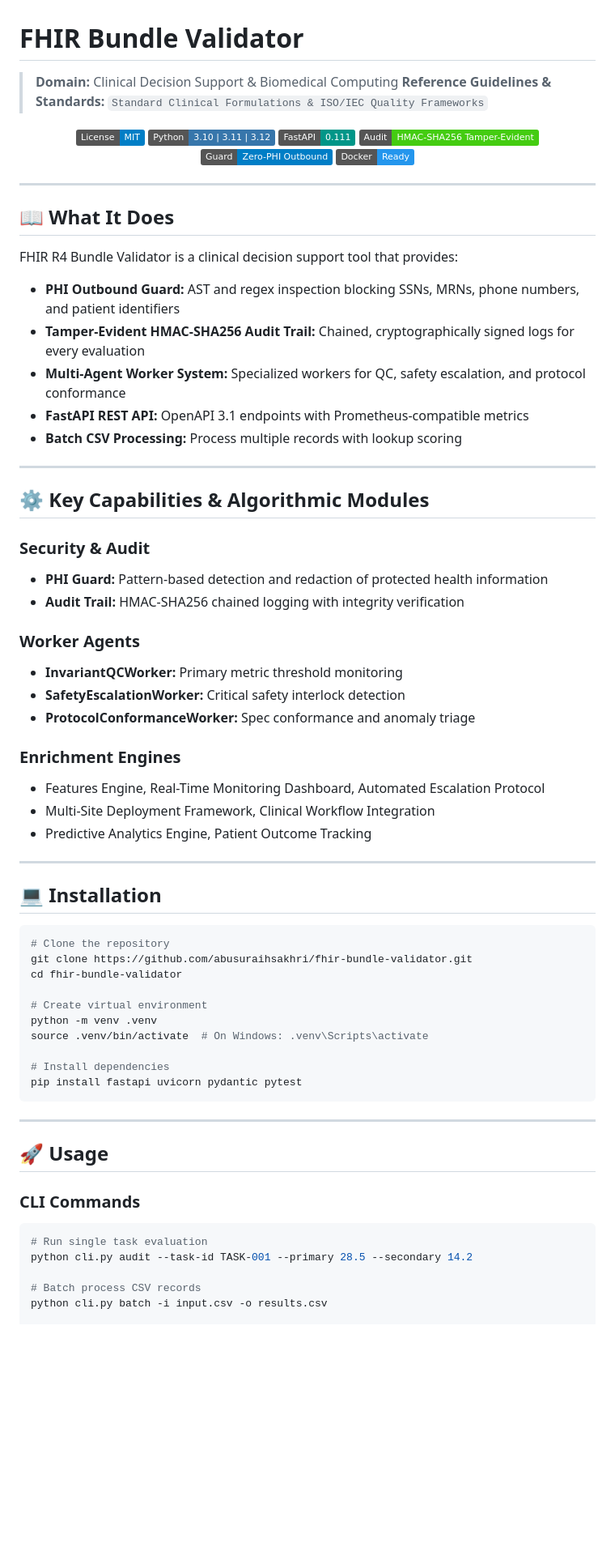
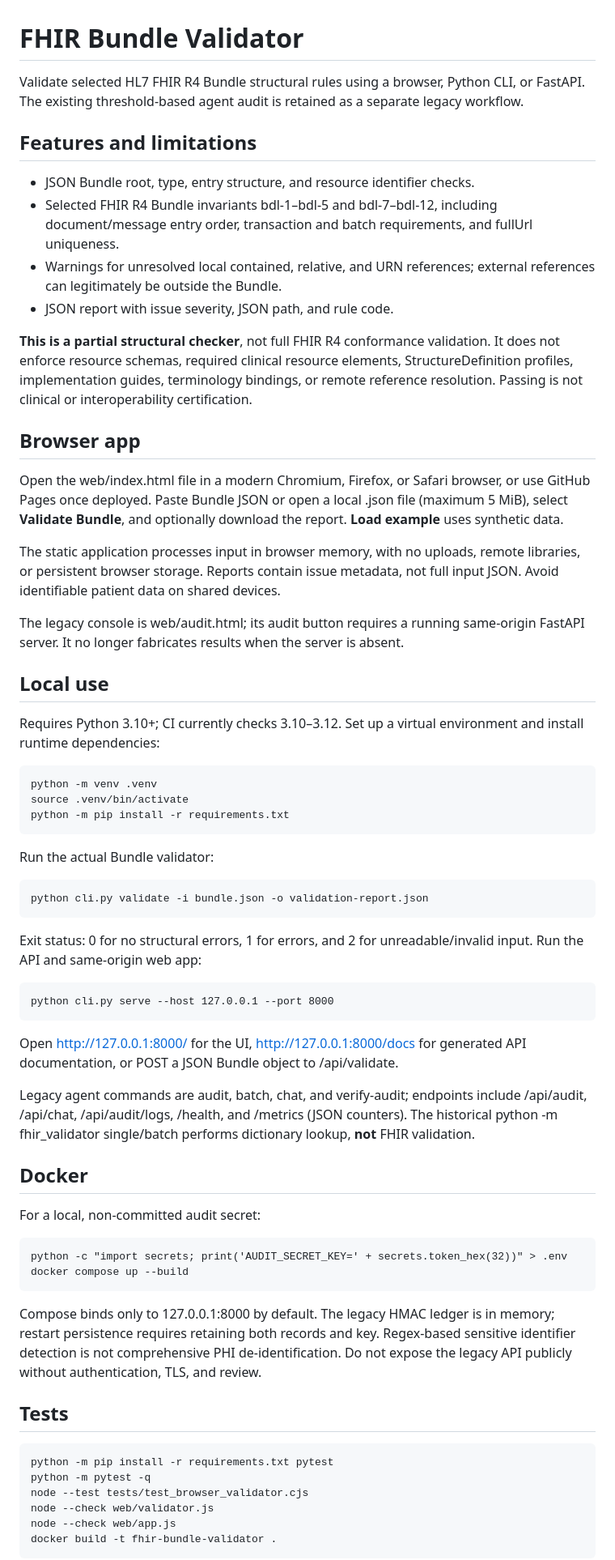
Before and after one commit to abusuraihsakhri/fhir-bundle-validator, a Markdown page: README.md, the part around one of its changes. Shown at 81% size. Rendered like a GitHub page; badges without logos; blank space fills up the shorter version.

Commit message:
docs: describe FHIR validator scope, security, and usage

````diff
--- a/README.md
+++ b/README.md
@@ -1,76 +1,59 @@
 # FHIR Bundle Validator
 
-> **Domain:** Clinical Decision Support & Biomedical Computing
-> **Reference Guidelines & Standards:** `Standard Clinical Formulations & ISO/IEC Quality Frameworks`
+Validate selected HL7 FHIR R4 Bundle structural rules using a browser, Python CLI, or FastAPI. The existing threshold-based agent audit is retained as a separate legacy workflow.
 
-<div align="center">
+## Features and limitations
 
-[![License: MIT](https://img.shields.io/badge/License-MIT-blue.svg)](LICENSE)
-![Python](https://img.shields.io/badge/Python-3.10%20%7C%203.11%20%7C%203.12-3776AB.svg?logo=python&logoColor=white)
-![FastAPI](https://img.shields.io/badge/FastAPI-0.111-009688.svg?logo=fastapi&logoColor=white)
-![Audit Trail](https://img.shields.io/badge/Audit-HMAC--SHA256_Tamper--Evident-brightgreen.svg)
-![Zero-PHI Guard](https://img.shields.io/badge/Guard-Zero--PHI_Outbound-blue.svg)
-![Docker](https://img.shields.io/badge/Docker-Ready-2496ED.svg?logo=docker&logoColor=white)
+- JSON Bundle root, type, entry structure, and resource identifier checks.
+- Selected FHIR R4 Bundle invariants bdl-1–bdl-5 and bdl-7–bdl-12, including document/message entry order, transaction and batch requirements, and fullUrl uniqueness.
+- Warnings for unresolved local contained, relative, and URN references; external references can legitimately be outside the Bundle.
+- JSON report with issue severity, JSON path, and rule code.
 
-</div>
+**This is a partial structural checker**, not full FHIR R4 conformance validation. It does not enforce resource schemas, required clinical resource elements, StructureDefinition profiles, implementation guides, terminology bindings, or remote reference resolution. Passing is not clinical or interoperability certification.
 
----
+## Browser app
 
-## 📖 What It Does
+Open the web/index.html file in a modern Chromium, Firefox, or Safari browser, or use GitHub Pages once deployed. Paste Bundle JSON or open a local .json file (maximum 5 MiB), select **Validate Bundle**, and optionally download the report. **Load example** uses synthetic data.
 
-FHIR R4 Bundle Validator is a clinical decision support tool that provides:
+The static application processes input in browser memory, with no uploads, remote libraries, or persistent browser storage. Reports contain issue metadata, not full input JSON. Avoid identifiable patient data on shared devices.
 
-- **PHI Outbound Guard:** AST and regex inspection blocking SSNs, MRNs, phone numbers, and patient identifiers
-- **Tamper-Evident HMAC-SHA256 Audit Trail:** Chained, cryptographically signed logs for every evaluation
-- **Multi-Agent Worker System:** Specialized workers for QC, safety escalation, and protocol conformance
-- **FastAPI REST API:** OpenAPI 3.1 endpoints with Prometheus-compatible metrics
-- **Batch CSV Processing:** Process multiple records with lookup scoring
+The legacy console is web/audit.html; its audit button requires a running same-origin FastAPI server. It no longer fabricates results when the server is absent.
 
----
+## Local use
 
-## ⚙️ Key Capabilities & Algorithmic Modules
+Requires Python 3.10+; CI currently checks 3.10–3.12. Set up a virtual environment and install runtime dependencies:
 
-### Security & Audit
-- **PHI Guard:** Pattern-based detection and redaction of protected health information
-- **Audit Trail:** HMAC-SHA256 chained logging with integrity verification
+    python -m venv .venv
+    source .venv/bin/activate
+    python -m pip install -r requirements.txt
 
-### Worker Agents
-- **InvariantQCWorker:** Primary metric threshold monitoring
-- **SafetyEscalationWorker:** Critical safety interlock detection
-- **ProtocolConformanceWorker:** Spec conformance and anomaly triage
+Run the actual Bundle validator:
 
-### Enrichment Engines
-- Features Engine, Real-Time Monitoring Dashboard, Automated Escalation Protocol
-- Multi-Site Deployment Framework, Clinical Workflow Integration
-- Predictive Analytics Engine, Patient Outcome Tracking
+    python cli.py validate -i bundle.json -o validation-report.json
 
----
+Exit status: 0 for no structural errors, 1 for errors, and 2 for unreadable/invalid input. Run the API and same-origin web app:
 
-## 💻 Installation
+    python cli.py serve --host 127.0.0.1 --port 8000
 
-```bash
-# Clone the repository
-git clone https://github.com/abusuraihsakhri/fhir-bundle-validator.git
-cd fhir-bundle-validator
+Open http://127.0.0.1:8000/ for the UI, http://127.0.0.1:8000/docs for generated API documentation, or POST a JSON Bundle object to /api/validate.
 
-# Create virtual environment
-python -m venv .venv
-source .venv/bin/activate  # On Windows: .venv\Scripts\activate
+Legacy agent commands are audit, batch, chat, and verify-audit; endpoints include /api/audit, /api/chat, /api/audit/logs, /health, and /metrics (JSON counters). The historical python -m fhir_validator single/batch performs dictionary lookup, **not** FHIR validation.
 
-# Install dependencies
-pip install fastapi uvicorn pydantic pytest
-```
+## Docker
 
----
+For a local, non-committed audit secret:
 
-## 🚀 Usage
+    python -c "import secrets; print('AUDIT_SECRET_KEY=' + secrets.token_hex(32))" > .env
+    docker compose up --build
 
-### CLI Commands
+Compose binds only to 127.0.0.1:8000 by default. The legacy HMAC ledger is in memory; restart persistence requires retaining both records and key. Regex-based sensitive identifier detection is not comprehensive PHI de-identification. Do not expose the legacy API publicly without authentication, TLS, and review.
 
-```bash
-# Run single task evaluation
-python cli.py audit --task-id TASK-001 --primary 28.5 --secondary 14.2
+## Tests
 
-# Batch process CSV records
-python cli.py batch -i input.csv -o results.csv
+    python -m pip install -r requirements.txt pytest
+    python -m pytest -q
+    node --test tests/test_browser_validator.cjs
+    node --check web/validator.js
+    node --check web/app.js
+    docker build -t fhir-bundle-validator .
 
````
Also changed, not shown: other parts of README.md (+3 -116 lines).
